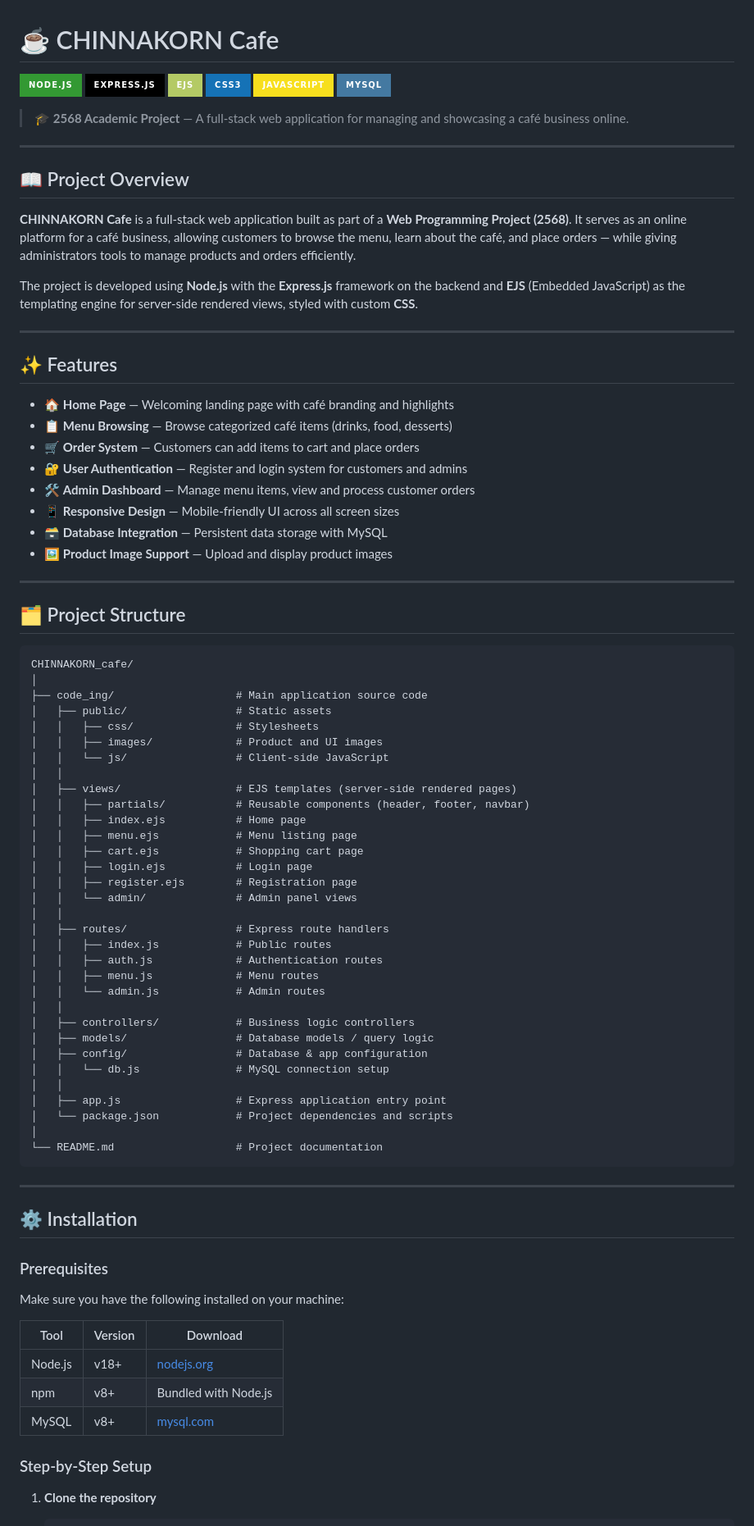
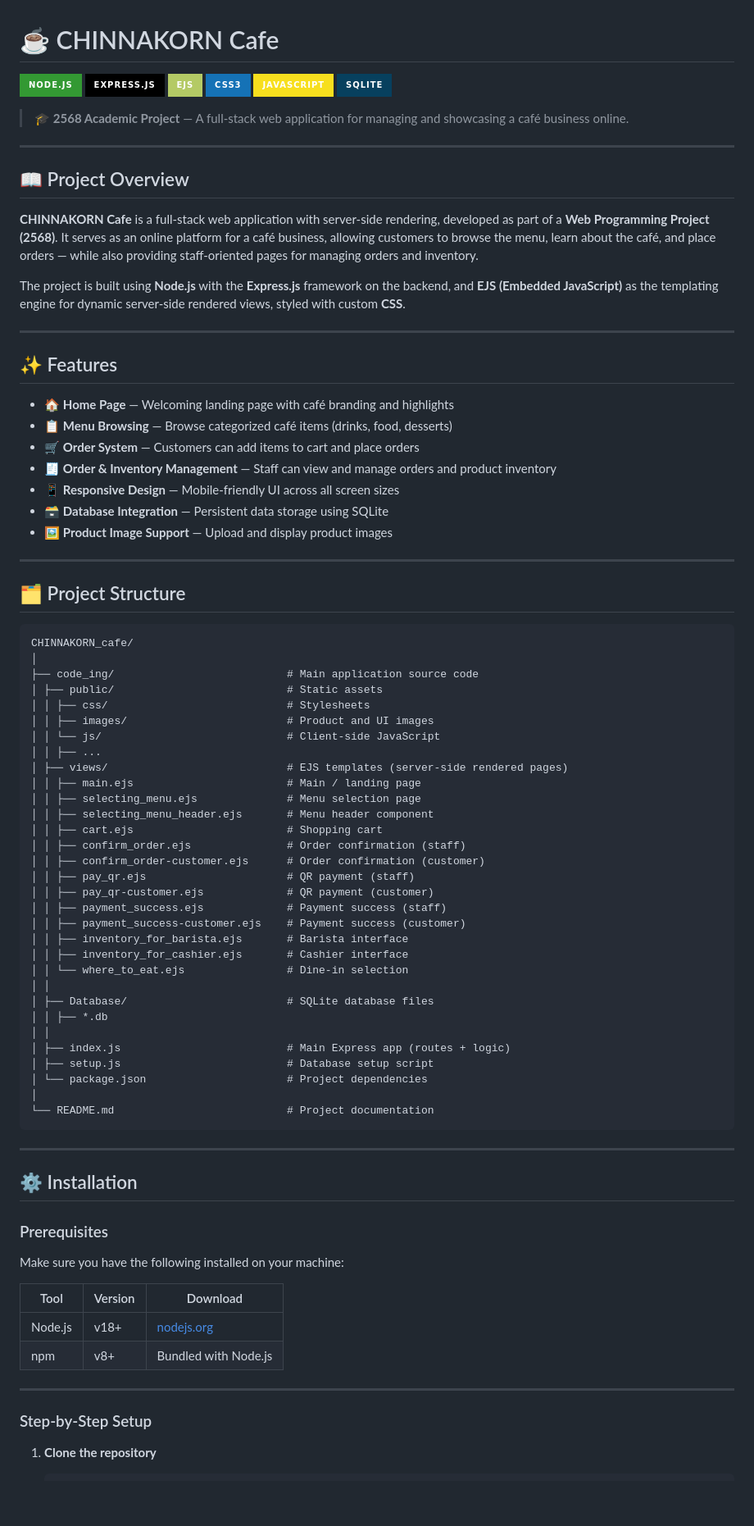
Before and after one commit to Varanapat/CHINNAKORN_cafe, a Markdown page: README.md, the part around one of its changes. Shown at 82% size. Rendered like a GitHub page; badges without logos; blank space fills up the shorter version.

````diff
--- a/README.md
+++ b/README.md
@@ -5,7 +5,7 @@
 ![EJS](https://img.shields.io/badge/EJS-B4CA65?style=for-the-badge&logo=ejs&logoColor=black)
 ![CSS3](https://img.shields.io/badge/CSS3-1572B6?style=for-the-badge&logo=css3&logoColor=white)
 ![JavaScript](https://img.shields.io/badge/JavaScript-F7DF1E?style=for-the-badge&logo=javascript&logoColor=black)
-![MySQL](https://img.shields.io/badge/MySQL-4479A1?style=for-the-badge&logo=mysql&logoColor=white)
+![SQLite](https://img.shields.io/badge/SQLite-07405E?style=for-the-badge&logo=sqlite&logoColor=white)
 
 > 🎓 **2568 Academic Project** — A full-stack web application for managing and showcasing a café business online.
 
@@ -13,9 +13,9 @@
 
 ## 📖 Project Overview
 
-**CHINNAKORN Cafe** is a full-stack web application built as part of a **Web Programming Project (2568)**. It serves as an online platform for a café business, allowing customers to browse the menu, learn about the café, and place orders — while giving administrators tools to manage products and orders efficiently.
+**CHINNAKORN Cafe** is a full-stack web application with server-side rendering, developed as part of a **Web Programming Project (2568)**. It serves as an online platform for a café business, allowing customers to browse the menu, learn about the café, and place orders — while also providing staff-oriented pages for managing orders and inventory.
 
-The project is developed using **Node.js** with the **Express.js** framework on the backend and **EJS** (Embedded JavaScript) as the templating engine for server-side rendered views, styled with custom **CSS**.
+The project is built using **Node.js** with the **Express.js** framework on the backend, and **EJS (Embedded JavaScript)** as the templating engine for dynamic server-side rendered views, styled with custom **CSS**.
 
 ---
 
@@ -24,10 +24,9 @@ The project is developed using **Node.js** with the **Express.js** framework on
 - 🏠 **Home Page** — Welcoming landing page with café branding and highlights
 - 📋 **Menu Browsing** — Browse categorized café items (drinks, food, desserts)
 - 🛒 **Order System** — Customers can add items to cart and place orders
-- 🔐 **User Authentication** — Register and login system for customers and admins
-- 🛠️ **Admin Dashboard** — Manage menu items, view and process customer orders
+- 🧾 **Order & Inventory Management** — Staff can view and manage orders and product inventory
 - 📱 **Responsive Design** — Mobile-friendly UI across all screen sizes
-- 🗃️ **Database Integration** — Persistent data storage with MySQL
+- 🗃️ **Database Integration** — Persistent data storage using SQLite
 - 🖼️ **Product Image Support** — Upload and display product images
 
 ---
@@ -37,36 +36,35 @@ The project is developed using **Node.js** with the **Express.js** framework on
 ```
 CHINNAKORN_cafe/
 │
-├── code_ing/                   # Main application source code
-│   ├── public/                 # Static assets
-│   │   ├── css/                # Stylesheets
-│   │   ├── images/             # Product and UI images
-│   │   └── js/                 # Client-side JavaScript
-│   │
-│   ├── views/                  # EJS templates (server-side rendered pages)
-│   │   ├── partials/           # Reusable components (header, footer, navbar)
-│   │   ├── index.ejs           # Home page
-│   │   ├── menu.ejs            # Menu listing page
-│   │   ├── cart.ejs            # Shopping cart page
-│   │   ├── login.ejs           # Login page
-│   │   ├── register.ejs        # Registration page
-│   │   └── admin/              # Admin panel views
-│   │
-│   ├── routes/                 # Express route handlers
-│   │   ├── index.js            # Public routes
-│   │   ├── auth.js             # Authentication routes
-│   │   ├── menu.js             # Menu routes
-│   │   └── admin.js            # Admin routes
-│   │
-│   ├── controllers/            # Business logic controllers
-│   ├── models/                 # Database models / query logic
-│   ├── config/                 # Database & app configuration
-│   │   └── db.js               # MySQL connection setup
-│   │
-│   ├── app.js                  # Express application entry point
-│   └── package.json            # Project dependencies and scripts
+├── code_ing/                           # Main application source code
+│ ├── public/                           # Static assets
+│ │ ├── css/                            # Stylesheets
+│ │ ├── images/                         # Product and UI images
+│ │ └── js/                             # Client-side JavaScript
+│ │ ├── ...
+│ ├── views/                            # EJS templates (server-side rendered pages)
+│ │ ├── main.ejs                        # Main / landing page
+│ │ ├── selecting_menu.ejs              # Menu selection page
+│ │ ├── selecting_menu_header.ejs       # Menu header component
+│ │ ├── cart.ejs                        # Shopping cart
+│ │ ├── confirm_order.ejs               # Order confirmation (staff)
+│ │ ├── confirm_order-customer.ejs      # Order confirmation (customer)
+│ │ ├── pay_qr.ejs                      # QR payment (staff)
+│ │ ├── pay_qr-customer.ejs             # QR payment (customer)
+│ │ ├── payment_success.ejs             # Payment success (staff)
+│ │ ├── payment_success-customer.ejs    # Payment success (customer)
+│ │ ├── inventory_for_barista.ejs       # Barista interface
+│ │ ├── inventory_for_cashier.ejs       # Cashier interface
+│ │ └── where_to_eat.ejs                # Dine-in selection
+│ │
+│ ├── Database/                         # SQLite database files
+│ │ ├── *.db
+│ │
+│ ├── index.js                          # Main Express app (routes + logic)
+│ ├── setup.js                          # Database setup script
+│ └── package.json                      # Project dependencies
 │
-└── README.md                   # Project documentation
+└── README.md                           # Project documentation
 ```
 
 ---
@@ -81,7 +79,8 @@ Make sure you have the following installed on your machine:
 |------|---------|----------|
 | Node.js | v18+ | [nodejs.org](https://nodejs.org) |
 | npm | v8+ | Bundled with Node.js |
-| MySQL | v8+ | [mysql.com](https://www.mysql.com) |
+
+---
 
 ### Step-by-Step Setup
 
````
Also changed, not shown: other parts of README.md (+23 -40 lines).
